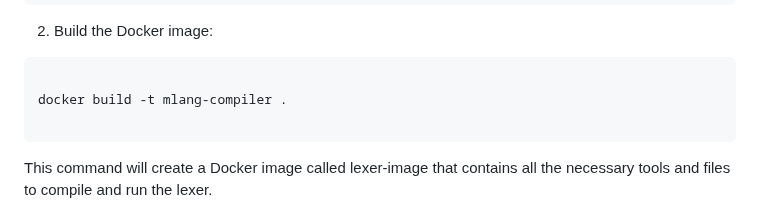
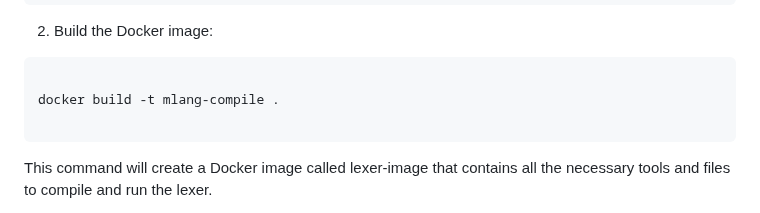
Before and after one commit to alok27a/MLang, a Markdown page: README.md, the part around one of its changes. Drawn GitHub-style.

````diff
--- a/README.md
+++ b/README.md
@@ -400,7 +375,7 @@ cd /path/to/your/project
 
 ```
 
-docker build -t mlang-compiler .
+docker build -t mlang-compile .
 
 ```
 
````
Also changed, not shown: other parts of README.md (+0 -25 lines).
